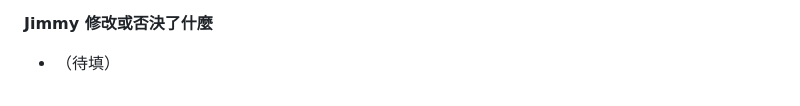
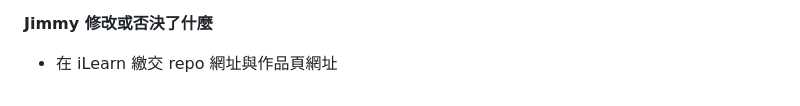
Before and after one commit to kdwjzh/fiba-rules-faq, a Markdown page: docs/ai-usage-log.md, the part around the change. Rendered like a GitHub page.

Commit message:
docs: fill in my own review notes for M8

```diff
--- a/docs/ai-usage-log.md
+++ b/docs/ai-usage-log.md
@@ -223,4 +223,4 @@
 - 從 GitHub 重新 clone 到暫存資料夾，`uv sync --locked --dev` 後 pytest 通過，確認沒有依賴本機才有的檔案
 
 **Jimmy 修改或否決了什麼**
-- （待填）
+- 在 iLearn 繳交 repo 網址與作品頁網址
```
